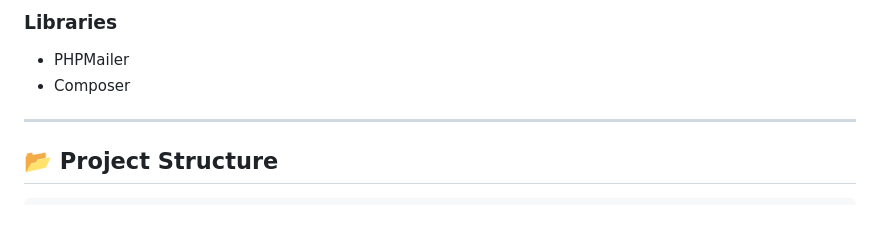
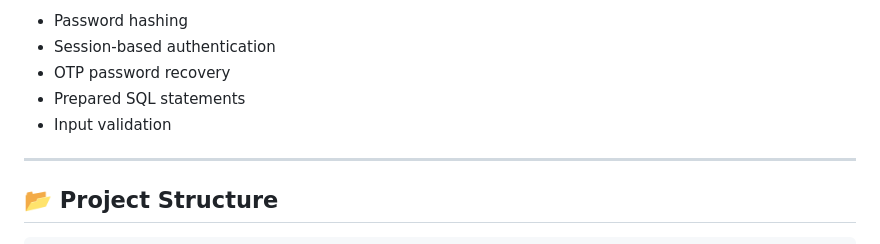
Before and after one commit to aravindkona18090/flexiride, a Markdown page: readme.md, the part around one of its changes. GitHub-like rendering; blank space fills up the shorter version.

```diff
--- a/readme.md
+++ b/readme.md
@@ -66,7 +70,9 @@ FlexiRide is a PHP and MySQL-based ride-sharing platform inspired by services li
 
-### Libraries
-- PHPMailer
-- Composer
+- Password hashing
+- Session-based authentication
+- OTP password recovery
+- Prepared SQL statements
+- Input validation
 
 ---
 
```
Also changed, not shown: other parts of readme.md (+73 -106 lines).
